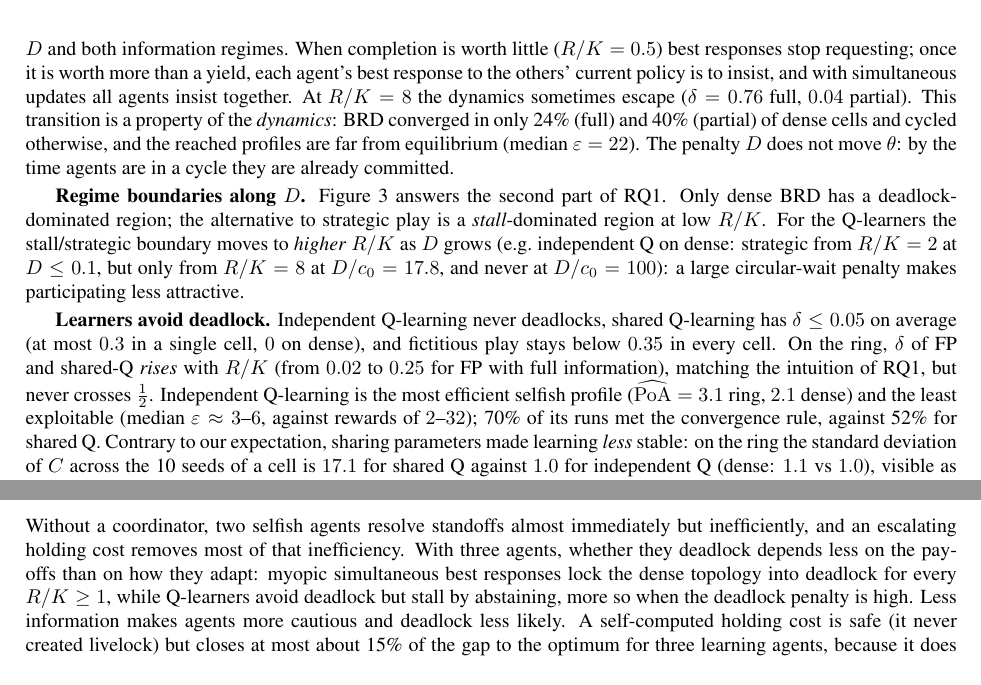
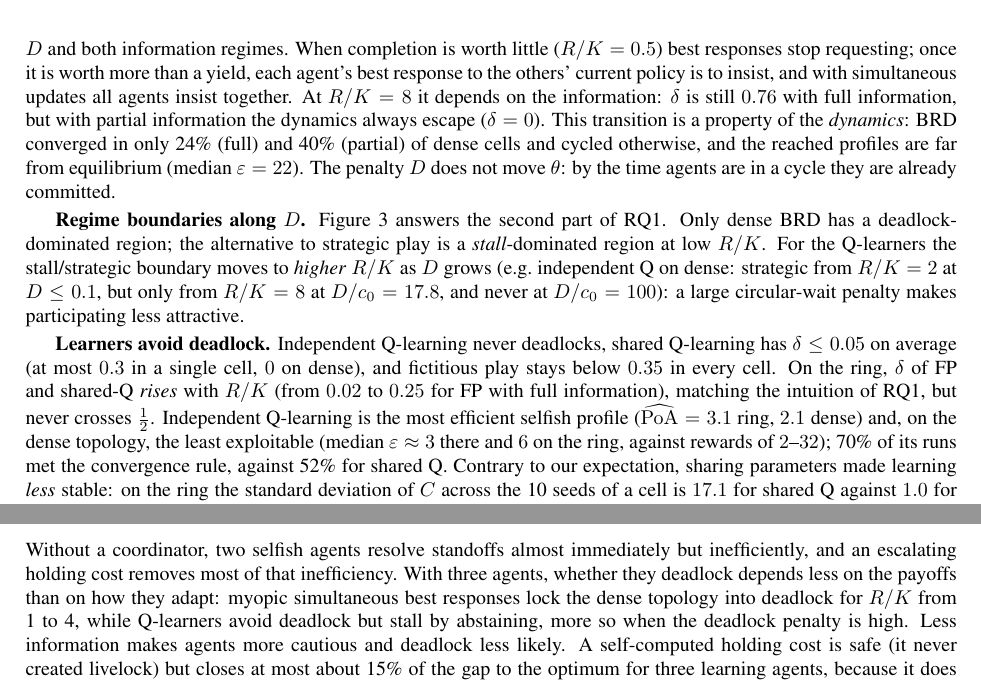
Before and after one commit to devvrat-hans/strategic-deadlock, a LaTeX paper (report/main.tex): two parts of pages 4 and 8 of 8, joined at a grey line, cut so that both start at the same text. Compiled offline with pdfLaTeX.

Commit message:
Fix a few claims in the report that did not match the results
- dense BRD at R/K=8 with partial info has delta 0, not 0.04
- abstract/conclusion: dense BRD deadlocks for R/K 1-4, not every R/K >= 1
- abstract: partial info lowers delta for every method that deadlocks
- IQL is the least exploitable only on the dense topology
- learners cost 2-17x the SPE, not 2-16x

```diff
--- a/report/main.tex
+++ b/report/main.tex
@@ -264,8 +264,9 @@ $\PoAhat$ (log scale). Solid lines: full information, dashed: partial.}
 (Figures~\ref{fig:rq1}b and~\ref{fig:regimes}): $\delta=0$ at $R/K=0.5$ and $\delta=1$ for $R/K\in\{1,2,4\}$, so
 $\theta\approx0.75$ (linear interpolation), for \emph{every} $D$ and both information regimes. When completion is
 worth little ($R/K=0.5$) best responses stop requesting; once it is worth more than a yield, each agent's best response to
-the others' current policy is to insist, and with simultaneous updates all agents insist together. At $R/K=8$ the
-dynamics sometimes escape ($\delta=0.76$ full, $0.04$ partial). This transition is a property of the \emph{dynamics}: BRD
+the others' current policy is to insist, and with simultaneous updates all agents insist together. At $R/K=8$ it
+depends on the information: $\delta$ is still $0.76$ with full information, but with partial information the dynamics
+always escape ($\delta=0$). This transition is a property of the \emph{dynamics}: BRD
 converged in only 24\% (full) and 40\% (partial) of dense cells and cycled otherwise, and the reached profiles are far from
 equilibrium (median $\varepsilon=22$). The penalty $D$ does not move $\theta$: by the time agents are in a cycle they are
 already committed.
@@ -287,8 +288,8 @@ makes participating less attractive.
 \textbf{Learners avoid deadlock.} Independent Q-learning never deadlocks, shared Q-learning has $\delta\le0.05$ on
 average (at most $0.3$ in a single cell, $0$ on dense), and fictitious play stays below $0.35$ in every cell. On the ring, $\delta$ of FP and shared-Q \emph{rises} with
 $R/K$ (from $0.02$ to $0.25$ for FP with full information), matching the intuition of RQ1, but never crosses
-$\tfrac12$. Independent Q-learning is the most efficient selfish profile ($\PoAhat=3.1$ ring, $2.1$ dense) and the least
-exploitable (median $\varepsilon\approx3$--$6$, against rewards of $2$--$32$); 70\% of its runs met the convergence rule,
+$\tfrac12$. Independent Q-learning is the most efficient selfish profile ($\PoAhat=3.1$ ring, $2.1$ dense) and, on the dense
+topology, the least exploitable (median $\varepsilon\approx3$ there and $6$ on the ring, against rewards of $2$--$32$); 70\% of its runs met the convergence rule,
 against 52\% for shared Q. Contrary to our expectation, sharing parameters made learning \emph{less} stable: on the ring
 the standard deviation of $C$ across the 10 seeds of a cell is $17.1$ for shared Q against $1.0$ for independent Q
 (dense: $1.1$ vs $1.0$), visible as the wide confidence interval in Table~\ref{tab:methods}. With one table, all three
@@ -401,7 +402,7 @@ The stall metric was added beyond the plan after the Stage 2 results.
 \section{Conclusion}
 Without a coordinator, two selfish agents resolve standoffs almost immediately but inefficiently, and an escalating
 holding cost removes most of that inefficiency. With three agents, whether they deadlock depends less on the payoffs than
-on how they adapt: myopic simultaneous best responses lock the dense topology into deadlock for every $R/K\ge1$, while
+on how they adapt: myopic simultaneous best responses lock the dense topology into deadlock for $R/K$ from 1 to 4, while
 Q-learners avoid deadlock but stall by abstaining, more so when the deadlock penalty is high. Less information makes agents more cautious and deadlock less likely. A
 self-computed holding cost is safe (it never created livelock) but closes at most about 15\% of the gap to the optimum for
 three learning agents, because it does not act on agents that hold nothing. Mechanisms that reward \emph{progress}, rather
```
Also changed, not shown: report/main.pdf, report/main.tex (6 more changed lines).
